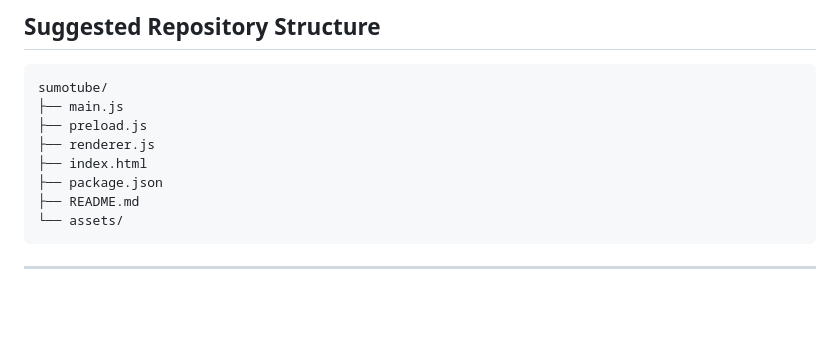
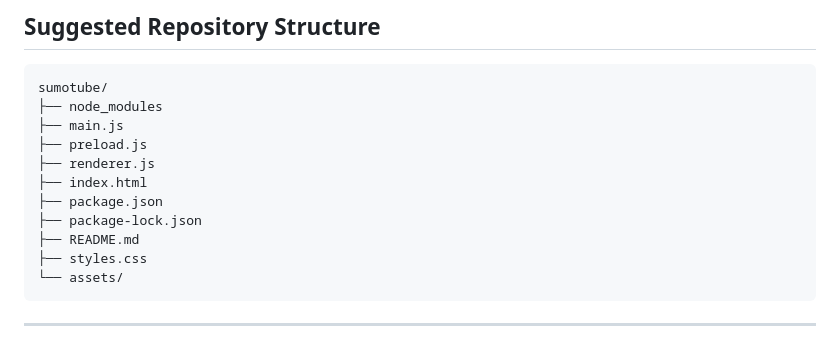
Before and after one commit to draftysumo/SumoTube, a Markdown page: README.md, the part around the change. Rendered like a GitHub page; blank space fills up the shorter version.

````diff
--- a/README.md
+++ b/README.md
@@ -204,12 +204,15 @@ git push origin feature/my-feature
 
 ```
 sumotube/
+├── node_modules
 ├── main.js
 ├── preload.js
 ├── renderer.js
 ├── index.html
 ├── package.json
+├── package-lock.json
 ├── README.md
+├── styles.css
 └── assets/
 ```
 ---
````
